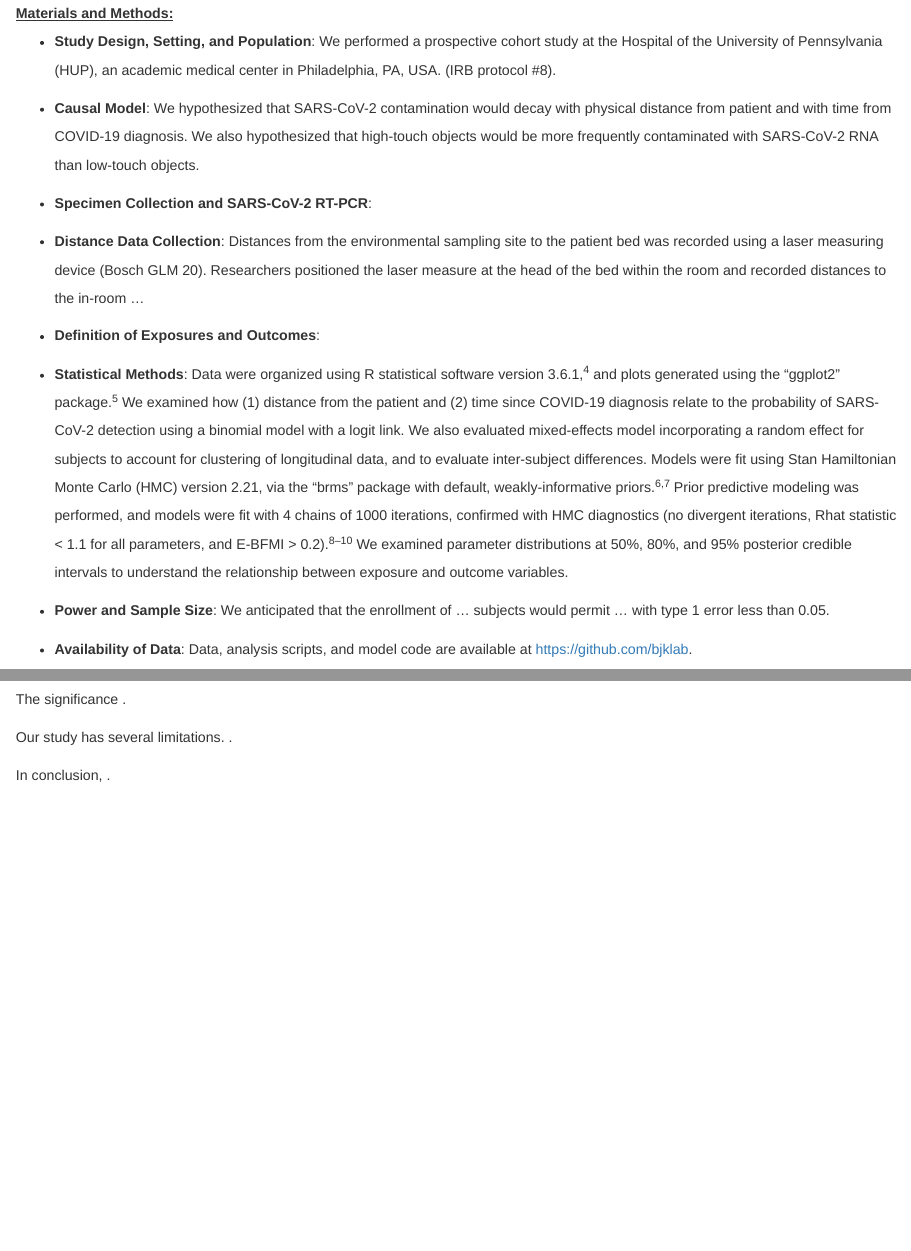
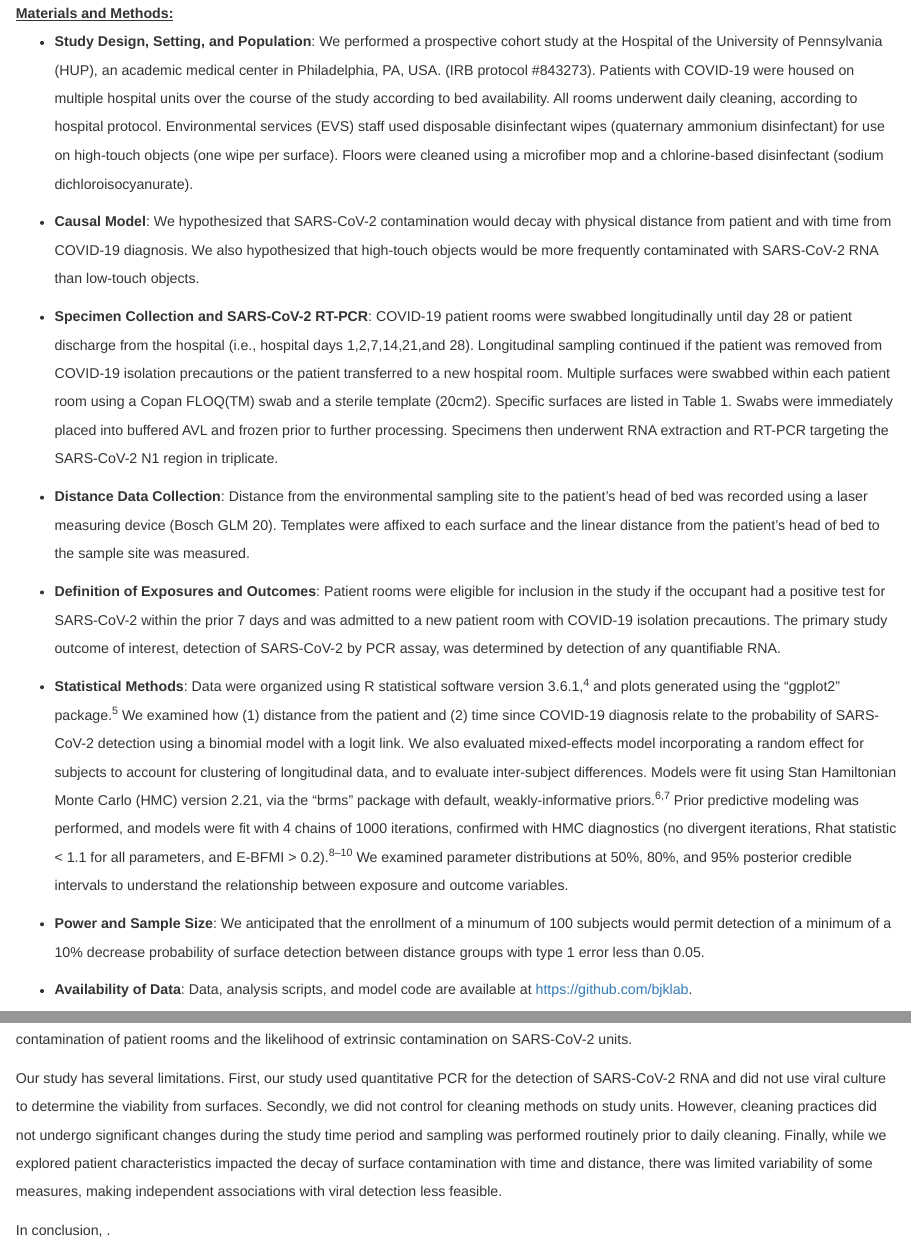
Before and after one commit to bjklab/Environmental-contamination-SARS-CoV-2, an R Markdown document (manuscript.Rmd): the page in a window 1100 px wide, from 1900 px down, and a second part further down, joined at a grey line. The pictures show the output file manuscript.html that the author committed with the source, opened offline.

Commit message:
Manuscript Additions

```diff
--- a/manuscript.Rmd
+++ b/manuscript.Rmd
@@ -155,22 +155,23 @@ We have previously applied spatial mapping and systematic sampling to define how
 
 ### Materials and Methods:
 
-* __Study Design, Setting, and Population__: We performed a prospective cohort study at the Hospital of the University of Pennsylvania (HUP), an academic medical center in Philadelphia, PA, USA. (IRB protocol #8).
+* __Study Design, Setting, and Population__: We performed a prospective cohort study at the Hospital of the University of Pennsylvania (HUP), an academic medical center in Philadelphia, PA, USA. (IRB protocol #843273). Patients with COVID-19 were housed on multiple hospital units over the course of the study according to bed availability. All rooms underwent daily cleaning, according to hospital protocol. Environmental services (EVS) staff used disposable disinfectant wipes (quaternary ammonium disinfectant) for use on high-touch objects (one wipe per surface). Floors were cleaned using a microfiber mop and a chlorine-based disinfectant (sodium dichloroisocyanurate).
 
 * __Causal Model__: We hypothesized that SARS-CoV-2 contamination would decay with physical distance from patient and with time from COVID-19 diagnosis. We also hypothesized that high-touch objects would be more frequently contaminated with SARS-CoV-2 RNA than low-touch objects.
 
-* __Specimen Collection and SARS-CoV-2 RT-PCR__:
+* __Specimen Collection and SARS-CoV-2 RT-PCR__: COVID-19 patient rooms were swabbed longitudinally until day 28 or patient discharge from the hospital (i.e., hospital days 1,2,7,14,21,and 28). Longitudinal sampling continued if the patient was removed from COVID-19 isolation precautions or the patient transferred to a new hospital room. Multiple surfaces were swabbed within each patient room using a Copan FLOQ(TM) swab and a sterile template (20cm2). Specific surfaces are listed in Table 1. Swabs were immediately placed into buffered AVL and frozen prior to further processing. Specimens then underwent RNA extraction and RT-PCR targeting the SARS-CoV-2 N1 region in triplicate.
 
-* __Distance Data Collection__: Distances from the environmental sampling site to the patient bed was recorded using a laser measuring device (Bosch GLM 20). Researchers positioned the laser measure at the head of the bed within the room and recorded distances to the in-room ...
+* __Distance Data Collection__: Distance from the environmental sampling site to the patient's head of bed was recorded using a laser measuring device (Bosch GLM 20). Templates were affixed to each surface and the linear distance from the patient's head of bed to the sample site was measured.
 
 * __Definition of Exposures and Outcomes__:
+Patient rooms were eligible for inclusion in the study if the occupant had a positive test for SARS-CoV-2 within the prior 7 days and was admitted to a new patient room with COVID-19 isolation precautions. The primary study outcome of interest, detection of SARS-CoV-2 by PCR assay, was determined by detection of any quantifiable RNA.
+
 
 * __Statistical Methods__: Data were organized using R statistical software version 3.6.1 [@R_Core_Team2018-xo], and plots generated using the “ggplot2” package [@Wickham2016-eh]. We examined how (1) distance from the patient and (2) time since COVID-19 diagnosis relate to the probability of SARS-CoV-2 detection using a binomial model with a logit link. We also evaluated mixed-effects model incorporating a random effect for subjects to account for clustering of longitudinal data, and to evaluate inter-subject differences. Models were fit using Stan Hamiltonian Monte Carlo (HMC) version 2.21, via the "brms" package with default, weakly-informative priors [@Carpenter2017-ec; @Burkner2017-yr]. Prior predictive modeling was performed, and models were fit with 4 chains of 1000 iterations, confirmed with HMC diagnostics (no divergent iterations, Rhat statistic < 1.1 for all parameters, and E-BFMI > 0.2) [@McElreath2016-sf; @Gabry2019-le; @Gelman2020-sd]. We examined parameter distributions at 50%, 80%, and 95% posterior credible intervals to understand the relationship between exposure and outcome variables.
 
-* __Power and Sample Size__: We anticipated that the enrollment of ... subjects would permit ... with type 1 error less than 0.05.
+* __Power and Sample Size__: We anticipated that the enrollment of a minumum of 100 subjects would permit detection of a minimum of a 10% decrease probability of surface detection between distance groups with type 1 error less than 0.05.
 
 * __Availability of Data__: Data, analysis scripts, and model code are available at https://github.com/bjklab.
-
 
 -----
 \newpage
@@ -204,7 +205,7 @@ We found  .
 
-The significance  .
+Our findings are significant as they reveal that varied distances within a patient room have similar probability of surface contamination. This finding supports CDC recommended infection control practices [@CDCInfectionControl]. Additionally, our findings highlight the role of touch in surface contamination of patient rooms and the likelihood of extrinsic contamination on SARS-CoV-2 units.
 
-Our study has several limitations.  .
+Our study has several limitations. First, our study used quantitative PCR for the detection of SARS-CoV-2 RNA and did not use viral culture to determine the viability from surfaces. Secondly, we did not control for cleaning methods on study units. However, cleaning practices did not undergo significant changes during the study time period and sampling was performed routinely prior to daily cleaning. Finally, while we explored patient characteristics impacted the decay of surface contamination with time and distance, there was limited variability of some measures, making independent associations with viral detection less feasible.
 
 In conclusion,   .
 
```
Also changed, not shown: manuscript.html, manuscript.Rmd (4 more changed lines).
